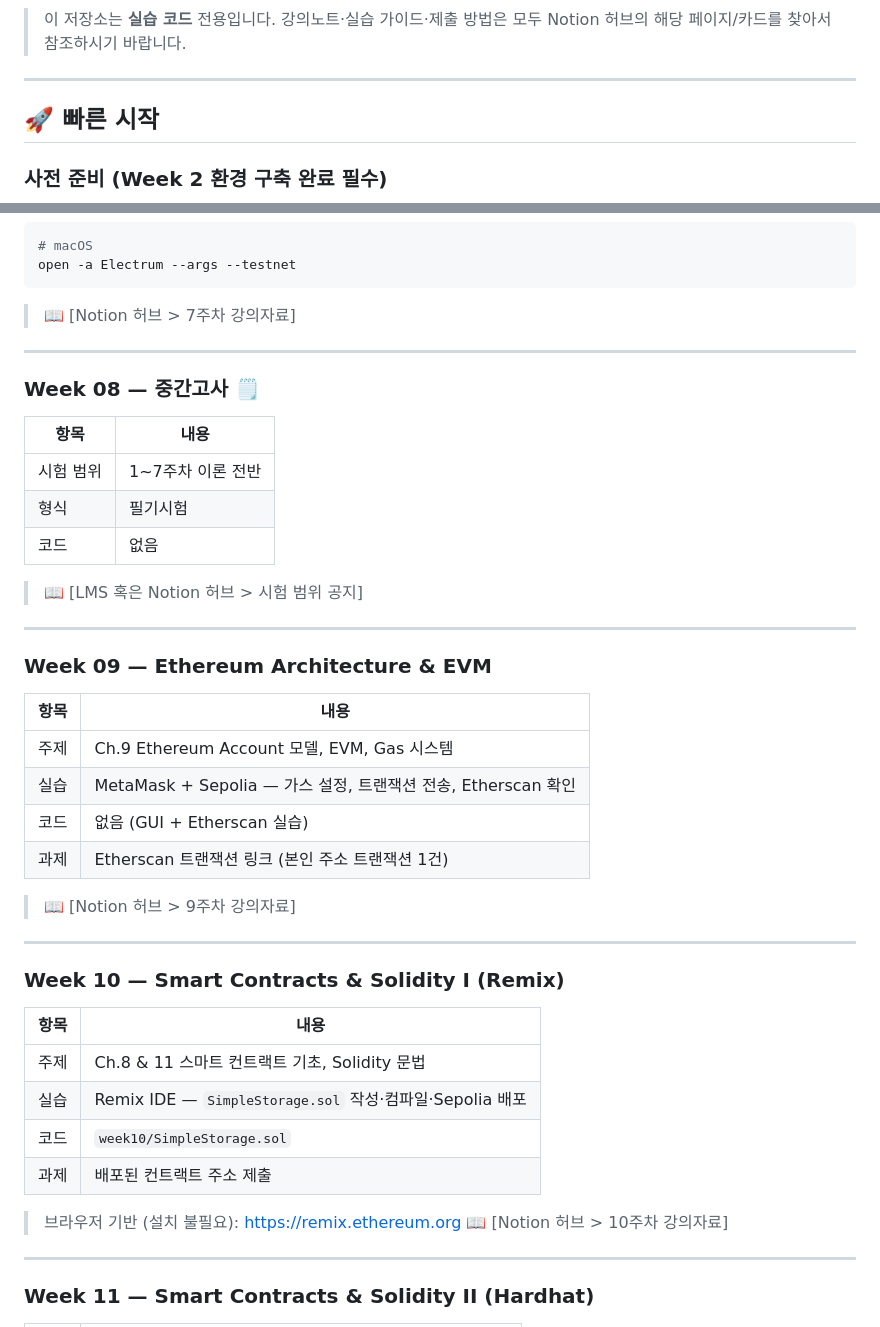
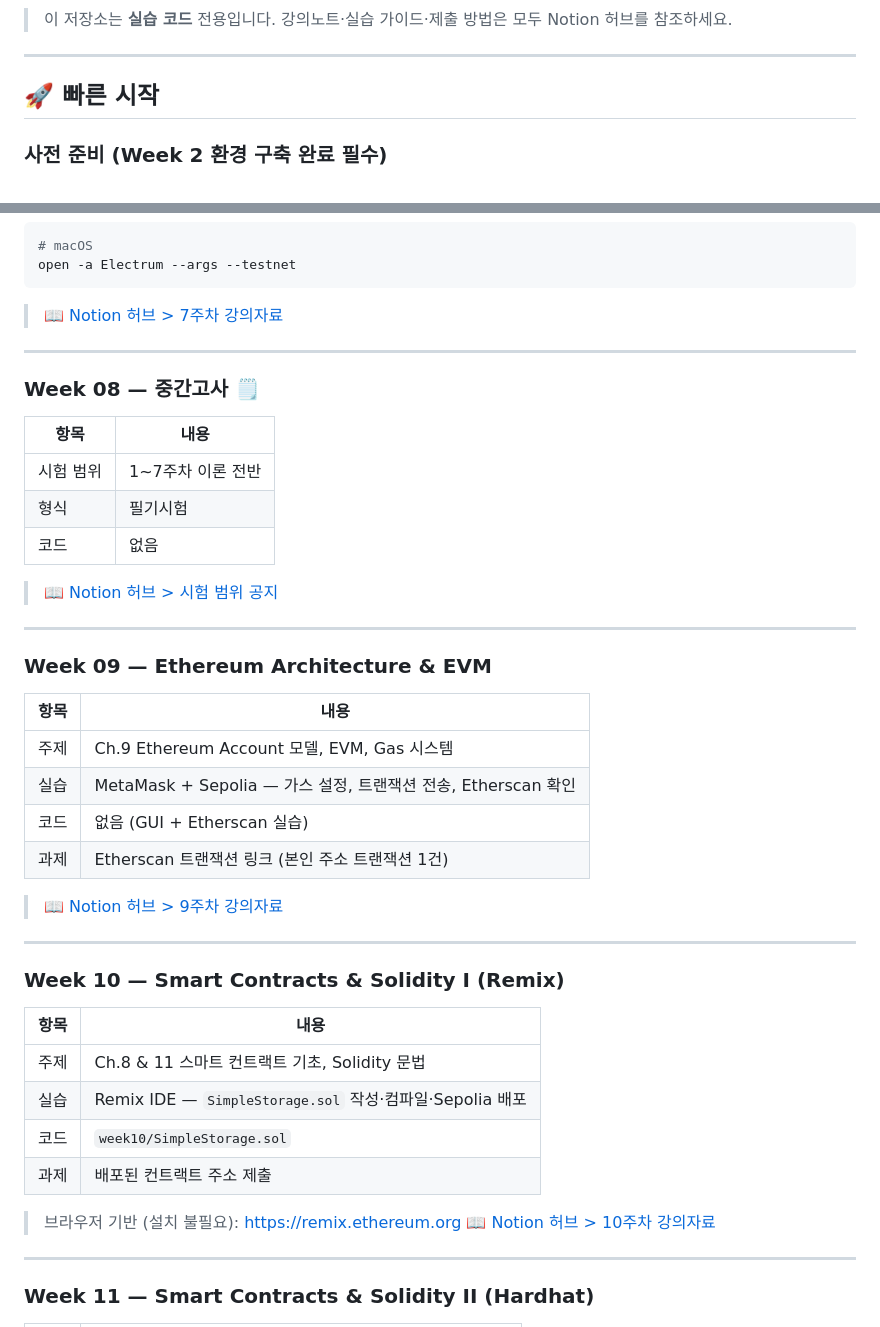
Before and after one commit to Kenny-0633-Lee/Blockchain_2026, a Markdown page: README.md, 2 parts joined by grey strips. Rendered like a GitHub page.

````diff
--- a/README.md
+++ b/README.md
@@ -31,6 +12,6 @@ Blockchain_2026/
 
 > 이 저장소는 **실습 코드** 전용입니다.
-> 강의노트·실습 가이드·제출 방법은 모두 Notion 허브의 해당 페이지/카드를 찾아서 참조하시기 바랍니다.
+> 강의노트·실습 가이드·제출 방법은 모두 Notion 허브를 참조하세요.
 
 ---
 
@@ -188,7 +169,7 @@ uv run python week06/pow_simulator.py
 open -a Electrum --args --testnet
 ```
 
-> 📖 [Notion 허브 > 7주차 강의자료]
+> 📖 [Notion 허브 > 7주차 강의자료](https://kenny-lee.notion.site/blockchain-knu2026)
 
 ---
 
@@ -200,7 +181,7 @@ open -a Electrum --args --testnet
 | 형식      | 필기시험          |
 | 코드      | 없음              |
 
-> 📖 [LMS 혹은 Notion 허브 > 시험 범위 공지]
+> 📖 [Notion 허브 > 시험 범위 공지](https://kenny-lee.notion.site/blockchain-knu2026)
 
 ---
 
@@ -213,7 +194,7 @@ open -a Electrum --args --testnet
 | 코드 | 없음 (GUI + Etherscan 실습)                                   |
 | 과제 | Etherscan 트랜잭션 링크 (본인 주소 트랜잭션 1건)              |
 
-> 📖 [Notion 허브 > 9주차 강의자료]
+> 📖 [Notion 허브 > 9주차 강의자료](https://kenny-lee.notion.site/blockchain-knu2026)
 
 ---
 
@@ -227,7 +208,7 @@ open -a Electrum --args --testnet
 | 과제 | 배포된 컨트랙트 주소 제출                                |
 
 > 브라우저 기반 (설치 불필요): https://remix.ethereum.org
-> 📖 [Notion 허브 > 10주차 강의자료]
+> 📖 [Notion 허브 > 10주차 강의자료](https://kenny-lee.notion.site/blockchain-knu2026)
 
 ---
 
````
Also changed, not shown: other parts of README.md (+31 -91 lines).
